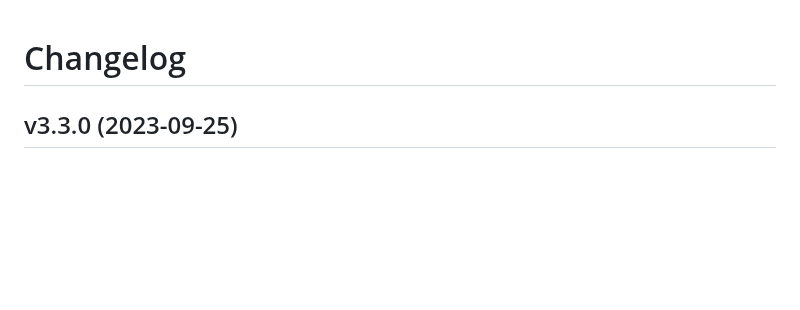
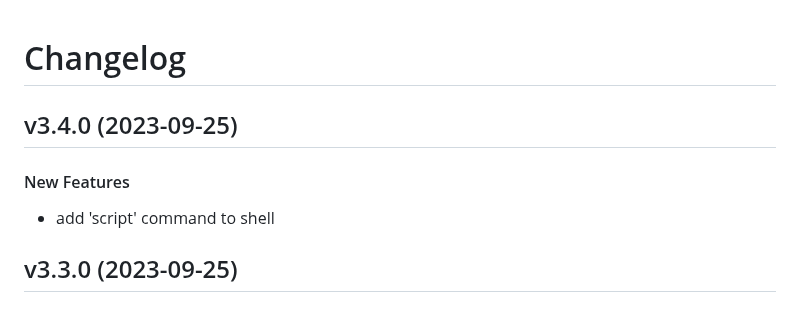
Before and after one commit to matt-manes/databased, a Markdown page: CHANGELOG.md, the part around the change. Drawn GitHub-style; blank space fills up the shorter version.

Commit message:
chore: update changelog

```diff
--- a/CHANGELOG.md
+++ b/CHANGELOG.md
@@ -1,4 +1,10 @@
 # Changelog
+
+## v3.4.0 (2023-09-25)
+
+#### New Features
+
+* add 'script' command to shell
 
 ## v3.3.0 (2023-09-25)
 
```
